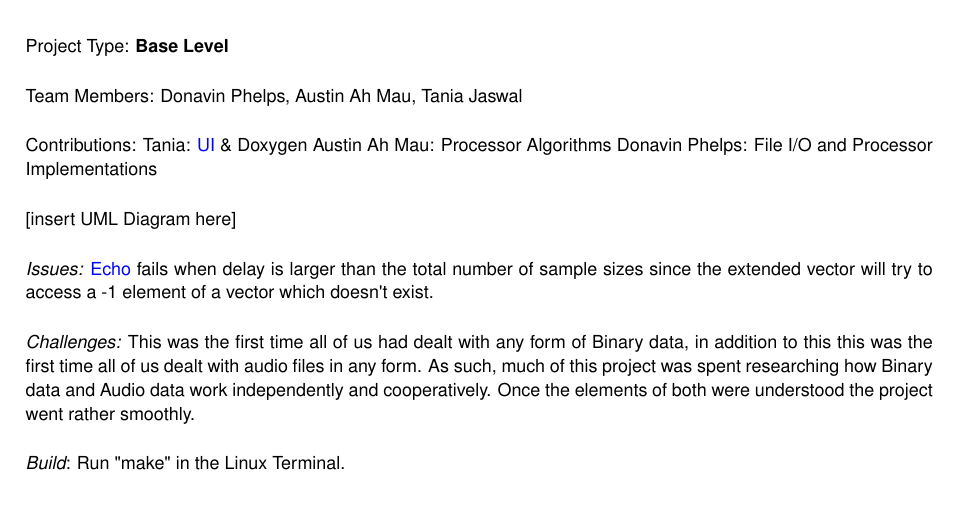
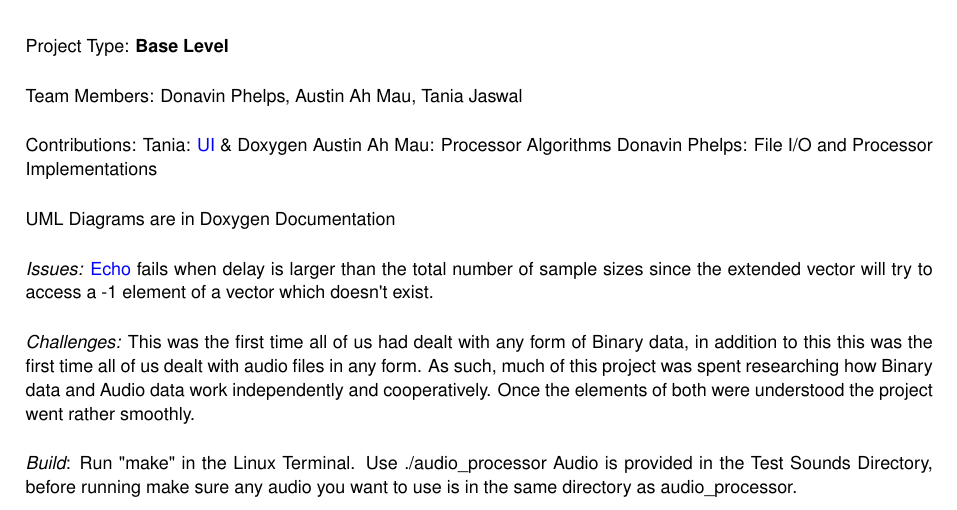
Before and after one commit to Phelps-Donavin/cs202grproj, a LaTeX book (docs/latex/refman.tex, which reads docs/latex/index.tex): part of page 5 of 32, cut so that both start at the same text. Compiled offline with pdfLaTeX.

Commit message:
changes to readme

```diff
--- a/docs/latex/index.tex
+++ b/docs/latex/index.tex
@@ -4,10 +4,10 @@ Team Members\+: Donavin Phelps, Austin Ah Mau, Tania Jaswal
 
 Contributions\+: Tania\+: \mbox{\hyperlink{classUI}{UI}} \& Doxygen Austin Ah Mau\+: Processor Algorithms Donavin Phelps\+: File I/O and Processor Implementations
 
-\mbox{[}insert U\+ML Diagram here\mbox{]}
+U\+ML Diagrams are in Doxygen Documentation
 
 {\itshape Issues\+:} \mbox{\hyperlink{classEcho}{Echo}} fails when delay is larger than the total number of sample sizes since the extended vector will try to access a -\/1 element of a vector which doesn\textquotesingle{}t exist.
 
 {\itshape Challenges\+:} This was the first time all of us had dealt with any form of Binary data, in addition to this this was the first time all of us dealt with audio files in any form. As such, much of this project was spent researching how Binary data and Audio data work independently and cooperatively. Once the elements of both were understood the project went rather smoothly.
 
-{\itshape Build}\+: Run \char`\"{}make\char`\"{} in the Linux Terminal.
+{\itshape Build}\+: Run \char`\"{}make\char`\"{} in the Linux Terminal. Use ./audio\+\_\+processor Audio is provided in the Test Sounds Directory, before running make sure any audio you want to use is in the same directory as audio\+\_\+processor.
```
Also changed, not shown: README.md, docs/latex/d0/d6d/classGain__coll__graph.pdf, docs/latex/d1/dd3/classEcho__inherit__graph.pdf, docs/latex/d2/d50/classprocessor__inherit__graph.pdf, docs/latex/d2/d5e/classNormalization__inherit__graph.pdf, docs/latex/da/d44/classEcho__coll__graph.pdf, docs/latex/db/dac/classWav__coll__graph.pdf, docs/latex/dd/da7/classGain__inherit__graph.pdf, docs/latex/de/d74/classNormalization__coll__graph.pdf, 2 other files.
